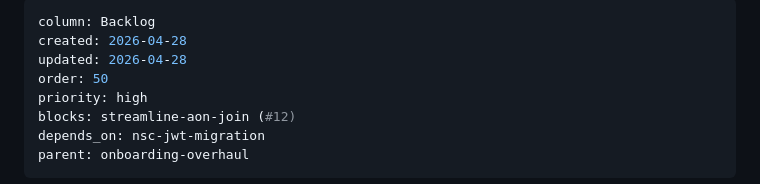
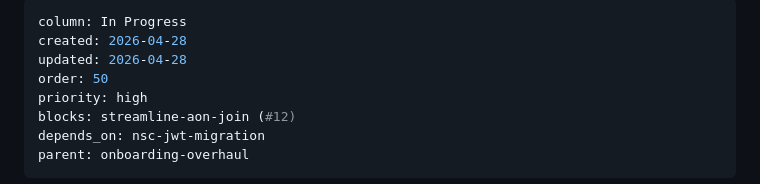
Before and after one commit to dincamihai/aon, a Markdown page: .tasks/waiting-room-admit.md, the part around the change. GitHub-like rendering.

Commit message:
chore: update waiting-room cards — step4 Done, step5 In Progress
Co-Authored-By: Claude Opus 4.7 <noreply@anthropic.com>

```diff
--- a/.tasks/waiting-room-admit.md
+++ b/.tasks/waiting-room-admit.md
@@ -1,5 +1,5 @@
 ---
-column: Backlog
+column: In Progress
 created: 2026-04-28
 updated: 2026-04-28
 order: 50
```
Also changed, not shown: .tasks/waiting-room-admit-step5-admit-list.md (added, +31 -0 lines).
